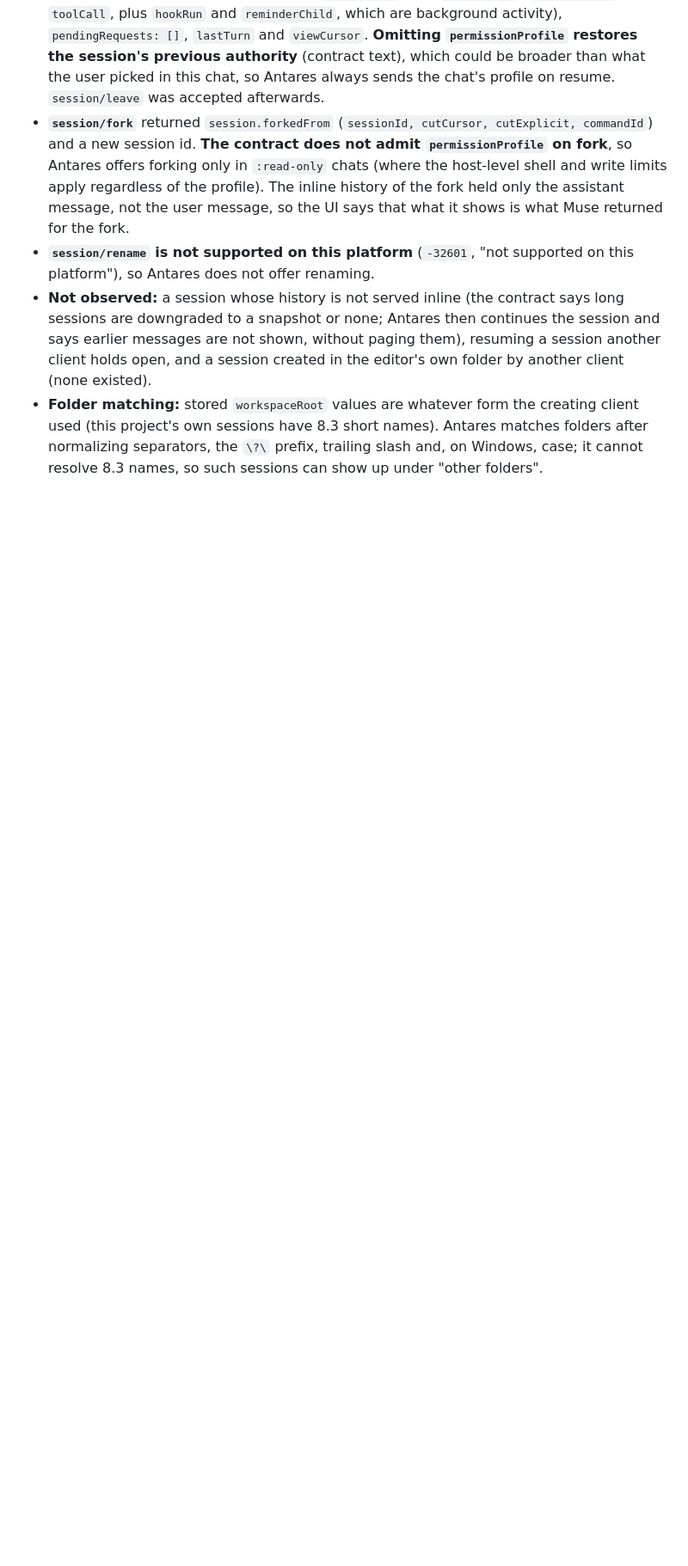
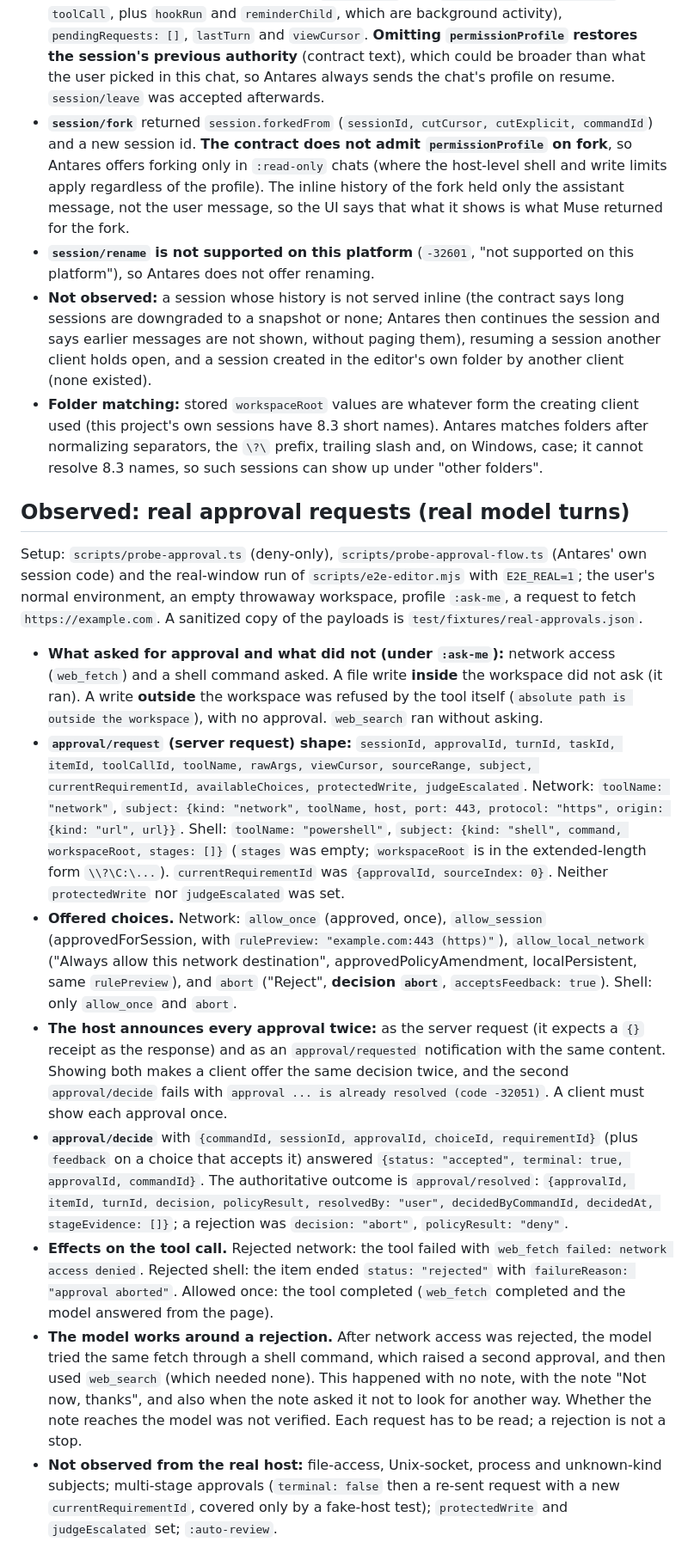
Before and after one commit to Ald3b4r4n/antares, a Markdown page: docs/PROTOCOL-NOTES.md, the part around the change. Shown at 86% size. Rendered like a GitHub page; blank space fills up the shorter version.

```diff
--- a/docs/PROTOCOL-NOTES.md
+++ b/docs/PROTOCOL-NOTES.md
@@ -94,3 +94,16 @@ Setup: `scripts/probe-sessions.ts` and a check of the shipped code. Privacy: the
 - **`session/rename` is not supported on this platform** (`-32601`, "not supported on this platform"), so Antares does not offer renaming.
 - **Not observed:** a session whose history is not served inline (the contract says long sessions are downgraded to a snapshot or none; Antares then continues the session and says earlier messages are not shown, without paging them), resuming a session another client holds open, and a session created in the editor's own folder by another client (none existed).
 - **Folder matching:** stored `workspaceRoot` values are whatever form the creating client used (this project's own sessions have 8.3 short names). Antares matches folders after normalizing separators, the `\?\` prefix, trailing slash and, on Windows, case; it cannot resolve 8.3 names, so such sessions can show up under "other folders".
+
+## Observed: real approval requests (real model turns)
+
+Setup: `scripts/probe-approval.ts` (deny-only), `scripts/probe-approval-flow.ts` (Antares' own session code) and the real-window run of `scripts/e2e-editor.mjs` with `E2E_REAL=1`; the user's normal environment, an empty throwaway workspace, profile `:ask-me`, a request to fetch `https://example.com`. A sanitized copy of the payloads is `test/fixtures/real-approvals.json`.
+
+- **What asked for approval and what did not (under `:ask-me`):** network access (`web_fetch`) and a shell command asked. A file write **inside** the workspace did not ask (it ran). A write **outside** the workspace was refused by the tool itself (`absolute path is outside the workspace`), with no approval. `web_search` ran without asking.
+- **`approval/request` (server request) shape:** `sessionId, approvalId, turnId, taskId, itemId, toolCallId, toolName, rawArgs, viewCursor, sourceRange, subject, currentRequirementId, availableChoices, protectedWrite, judgeEscalated`. Network: `toolName: "network"`, `subject: {kind: "network", toolName, host, port: 443, protocol: "https", origin: {kind: "url", url}}`. Shell: `toolName: "powershell"`, `subject: {kind: "shell", command, workspaceRoot, stages: []}` (`stages` was empty; `workspaceRoot` is in the extended-length form `\\?\C:\...`). `currentRequirementId` was `{approvalId, sourceIndex: 0}`. Neither `protectedWrite` nor `judgeEscalated` was set.
+- **Offered choices.** Network: `allow_once` (approved, once), `allow_session` (approvedForSession, with `rulePreview: "example.com:443 (https)"`), `allow_local_network` ("Always allow this network destination", approvedPolicyAmendment, localPersistent, same `rulePreview`), and `abort` ("Reject", **decision `abort`**, `acceptsFeedback: true`). Shell: only `allow_once` and `abort`.
+- **The host announces every approval twice:** as the server request (it expects a `{}` receipt as the response) and as an `approval/requested` notification with the same content. Showing both makes a client offer the same decision twice, and the second `approval/decide` fails with `approval ... is already resolved (code -32051)`. A client must show each approval once.
+- **`approval/decide`** with `{commandId, sessionId, approvalId, choiceId, requirementId}` (plus `feedback` on a choice that accepts it) answered `{status: "accepted", terminal: true, approvalId, commandId}`. The authoritative outcome is `approval/resolved`: `{approvalId, itemId, turnId, decision, policyResult, resolvedBy: "user", decidedByCommandId, decidedAt, stageEvidence: []}`; a rejection was `decision: "abort"`, `policyResult: "deny"`.
+- **Effects on the tool call.** Rejected network: the tool failed with `web_fetch failed: network access denied`. Rejected shell: the item ended `status: "rejected"` with `failureReason: "approval aborted"`. Allowed once: the tool completed (`web_fetch` completed and the model answered from the page).
+- **The model works around a rejection.** After network access was rejected, the model tried the same fetch through a shell command, which raised a second approval, and then used `web_search` (which needed none). This happened with no note, with the note "Not now, thanks", and also when the note asked it not to look for another way. Whether the note reaches the model was not verified. Each request has to be read; a rejection is not a stop.
+- **Not observed from the real host:** file-access, Unix-socket, process and unknown-kind subjects; multi-stage approvals (`terminal: false` then a re-sent request with a new `currentRequirementId`, covered only by a fake-host test); `protectedWrite` and `judgeEscalated` set; `:auto-review`.
```
Also changed, not shown: CHANGELOG.md (+2 -0 lines), README.md (+9 -3 lines), docs/images/antares-approval.png (added), 11 other files.
